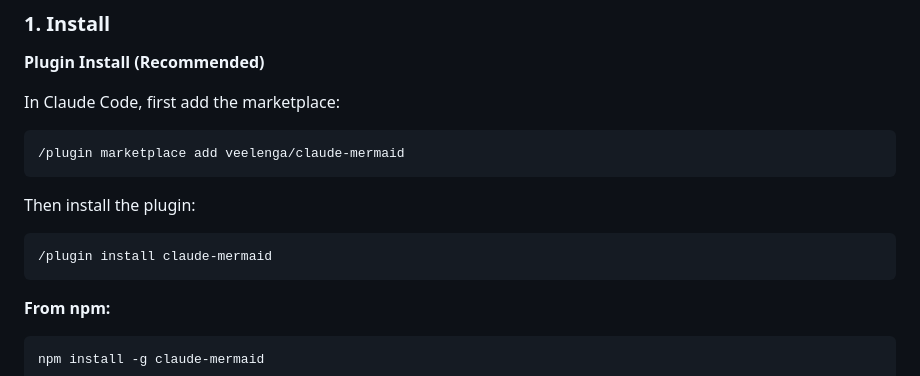
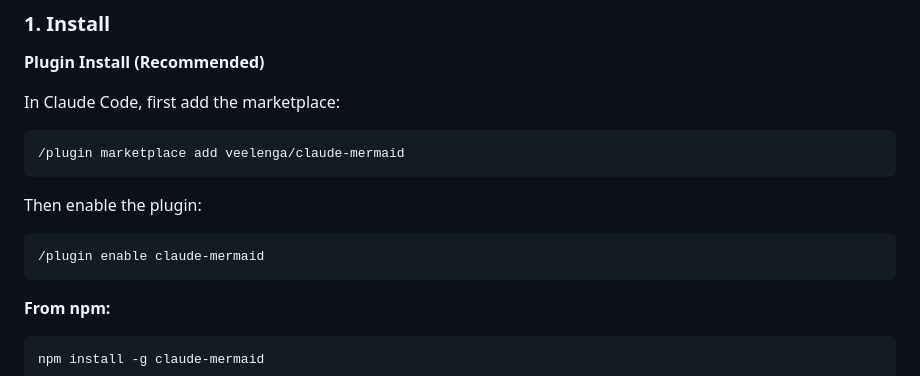
Before and after one commit to veelenga/claude-mermaid, a Markdown page: README.md, the part around the change. Rendered like a GitHub page.

Commit message:
Improve instructions

````diff
--- a/README.md
+++ b/README.md
@@ -51,10 +51,10 @@ In Claude Code, first add the marketplace:
 /plugin marketplace add veelenga/claude-mermaid
 ```
 
-Then install the plugin:
+Then enable the plugin:
 
 ```bash
-/plugin install claude-mermaid
+/plugin enable claude-mermaid
 ```
 
 **From npm:**
````
